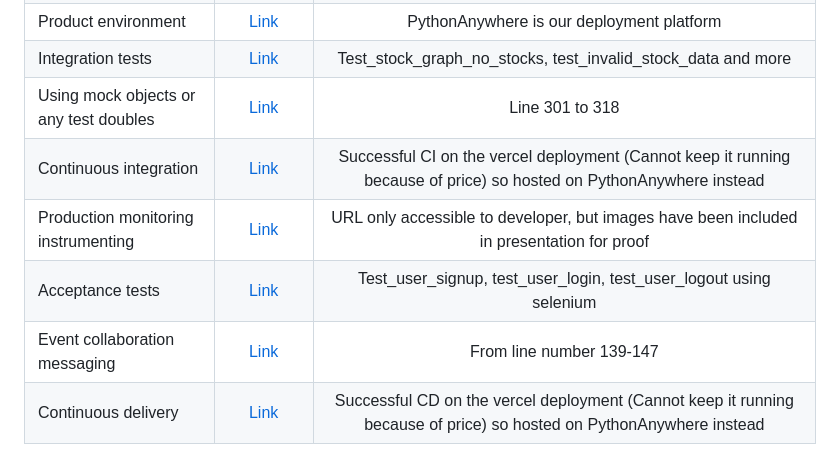
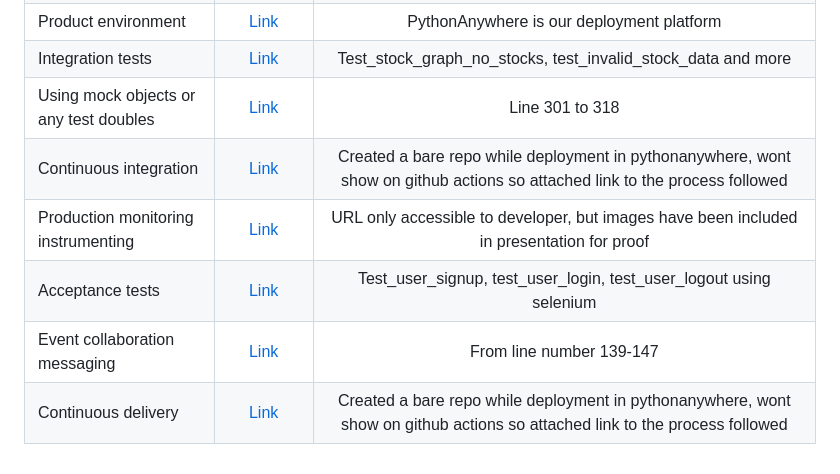
Before and after one commit to Monica-Gullapalli/PortfolioPulse-Django-WebApp, a Markdown page: README.md, the part around the change. GitHub-like rendering.

```diff
--- a/README.md
+++ b/README.md
@@ -19,8 +19,8 @@
 | Product environment | [Link](http://gullapallimonica.pythonanywhere.com/usignup/) | PythonAnywhere is our deployment platform |
 | Integration tests | [Link](https://github.com/CSCI-5828-S24/Fse-finalproject-Group20/blob/main/analyzer_app/tests.py) | Test_stock_graph_no_stocks, test_invalid_stock_data and more |
 | Using mock objects or any test doubles | [Link](https://github.com/CSCI-5828-S24/Fse-finalproject-Group20/blob/main/fin_app/tests.py) | Line 301 to 318 |
-| Continuous integration | [Link](https://github.com/CSCI-5828-S24/Fse-finalproject-Group20/deployments) | Successful CI on the vercel deployment (Cannot keep it running because of price) so hosted on PythonAnywhere instead |
+| Continuous integration | [Link]([(https://blog.pythonanywhere.com/87/)]) | Created a bare repo while deployment in pythonanywhere, wont show on github actions so attached link to the process followed |
 | Production monitoring instrumenting | [Link](https://www.pythonanywhere.com/user/GullapalliMonica/webapps/#tab_id_gullapallimonica_pythonanywhere_com) | URL only accessible to developer, but images have been included in presentation for proof |
 | Acceptance tests | [Link](https://github.com/CSCI-5828-S24/Fse-finalproject-Group20/blob/main/acceptance_tests/acc_tests.py) | Test_user_signup, test_user_login, test_user_logout using selenium |
 | Event collaboration messaging | [Link](https://github.com/CSCI-5828-S24/Fse-finalproject-Group20/blob/main/financial_project/settings.py) | From line number 139-147 |
-| Continuous delivery | [Link](https://github.com/CSCI-5828-S24/Fse-finalproject-Group20/deployments) | Successful CD on the vercel deployment (Cannot keep it running because of price) so hosted on PythonAnywhere instead |
+| Continuous delivery | [Link]([(https://blog.pythonanywhere.com/87/)]) | Created a bare repo while deployment in pythonanywhere, wont show on github actions so attached link to the process followed |
```
